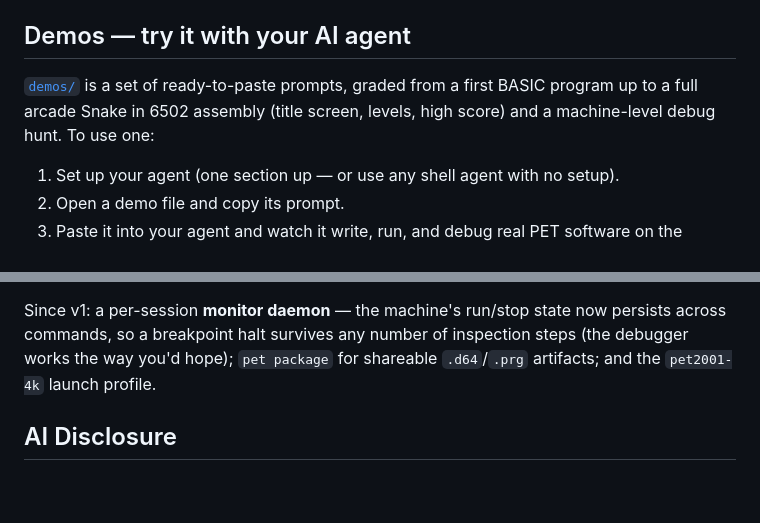
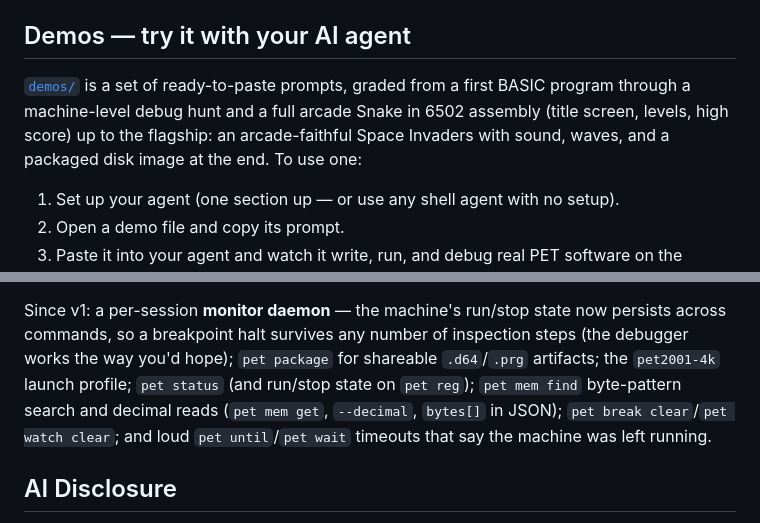
Before and after one commit to nschneir/PET-Project, a Markdown page: README.md, 2 parts joined by grey strips. Rendered like a GitHub page; blank space fills up the shorter version.

Commit message:
docs(readme): demos blurb tops out at Space Invaders; Since-v1 list catches up
The demos section now grades through the debug hunt and Snake up to the
Space Invaders flagship, and the Status section credits the features
shipped since the last pass: pet status (+ state on reg), pet mem find,
decimal reads (mem get / --decimal / bytes[]), break/watch clear, and
loud until/wait timeouts.

Co-Authored-By: Claude Fable 5 <noreply@anthropic.com>
Claude-Session: https://claude.ai/code/session_014B3uZi17CnQZHKPmy29f5o

```diff
--- a/README.md
+++ b/README.md
@@ -163,8 +163,10 @@ tools describe themselves.
 ## Demos — try it with your AI agent
 
 [`demos/`](demos/) is a set of ready-to-paste prompts, graded from a first
-BASIC program up to a full arcade Snake in 6502 assembly (title screen,
-levels, high score) and a machine-level debug hunt. To use one:
+BASIC program through a machine-level debug hunt and a full arcade Snake in
+6502 assembly (title screen, levels, high score) up to the flagship: an
+arcade-faithful Space Invaders with sound, waves, and a packaged disk image
+at the end. To use one:
 
 1. Set up your agent (one section up — or use any shell agent with no setup).
 2. Open a demo file and copy its prompt.
@@ -206,7 +208,11 @@ references, and the [`docs/cli.md`](docs/cli.md) man pages).
 Since v1: a per-session **monitor daemon** — the machine's run/stop state now
 persists across commands, so a breakpoint halt survives any number of
 inspection steps (the debugger works the way you'd hope); `pet package` for
-shareable `.d64`/`.prg` artifacts; and the `pet2001-4k` launch profile.
+shareable `.d64`/`.prg` artifacts; the `pet2001-4k` launch profile;
+`pet status` (and run/stop state on `pet reg`); `pet mem find` byte-pattern
+search and decimal reads (`pet mem get`, `--decimal`, `bytes[]` in JSON);
+`pet break clear`/`pet watch clear`; and loud `pet until`/`pet wait` timeouts
+that say the machine was left running.
 
 ## AI Disclosure
 
```
